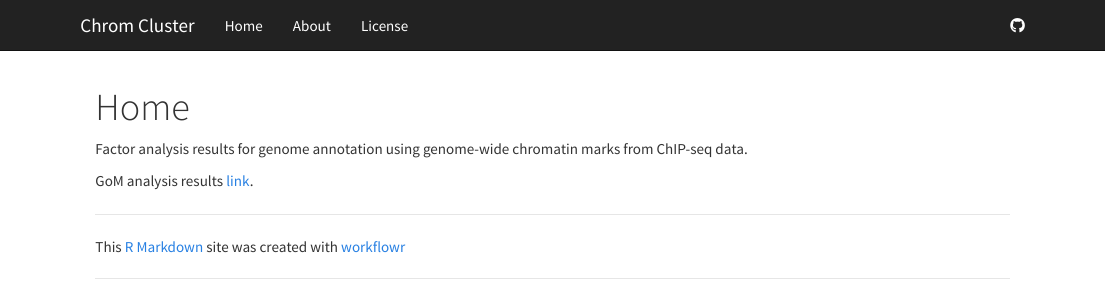
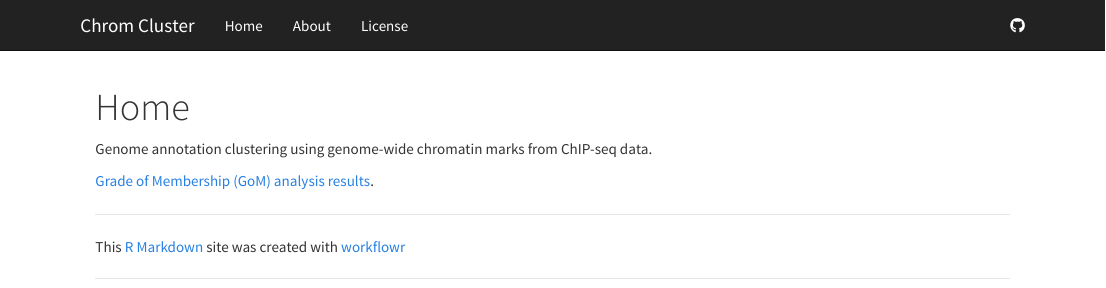
Before and after one commit to kevinlkx/chrom_cluster_workflow, an R Markdown document (analysis/index.Rmd): the page in a window 1100 px wide, from its top. Rendered offline with R 4.5, knitr and Pandoc, with nearby package versions.

Commit message:
Files commited by wflow_commit.

```diff
--- a/analysis/index.Rmd
+++ b/analysis/index.Rmd
@@ -5,6 +5,6 @@ output:
     toc: false
 ---
 
-Factor analysis results for genome annotation using genome-wide chromatin marks from ChIP-seq data.
+Genome annotation clustering using genome-wide chromatin marks from ChIP-seq data.
 
-GoM analysis results [link](chrom_GoM_joint_cells.html).
+[Grade of Membership (GoM) analysis results](chrom_GoM_joint_cells.html).
```
Also changed, not shown: analysis/about.Rmd (+1 -1 lines).
